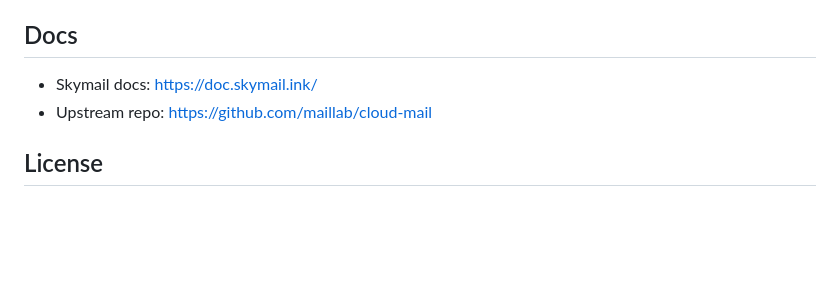
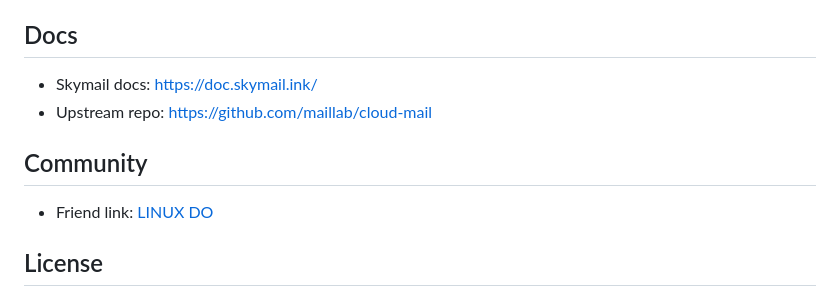
Before and after one commit to zuodazuoqiang001/skymail-oneclick, a Markdown page: README-en.md, the part around the change. Rendered like a GitHub page; blank space fills up the shorter version.

Commit message:
Add LINUX DO community link to README.

```diff
--- a/README-en.md
+++ b/README-en.md
@@ -175,6 +175,10 @@ This project still uses the official source. It does not maintain a fork. After
 - Skymail docs: https://doc.skymail.ink/
 - Upstream repo: https://github.com/maillab/cloud-mail
 
+## Community
+
+- Friend link: [LINUX DO](https://linux.do)
+
 ## License
 
 This repository is MIT. At deploy time it clones the latest upstream [maillab/cloud-mail](https://github.com/maillab/cloud-mail) (MIT). This project does not vendor or fork that source.
```
Also changed, not shown: README.md (+4 -0 lines).
